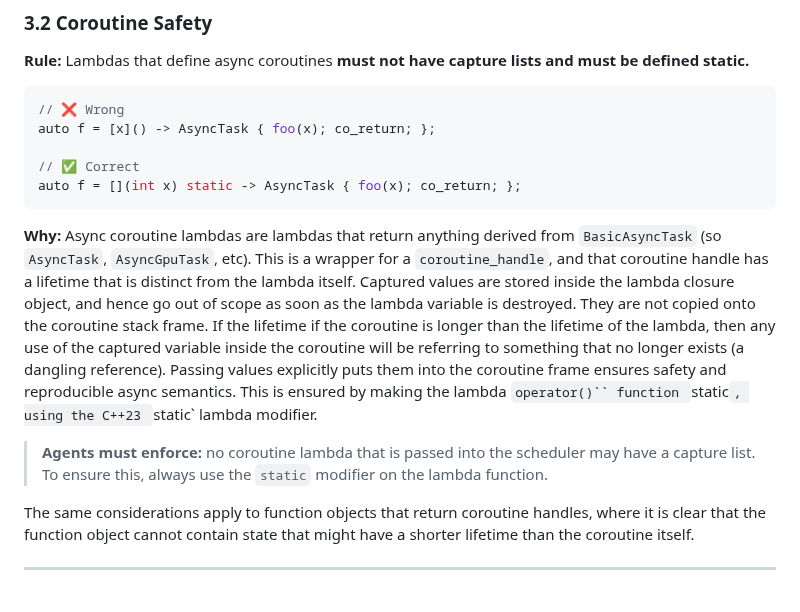
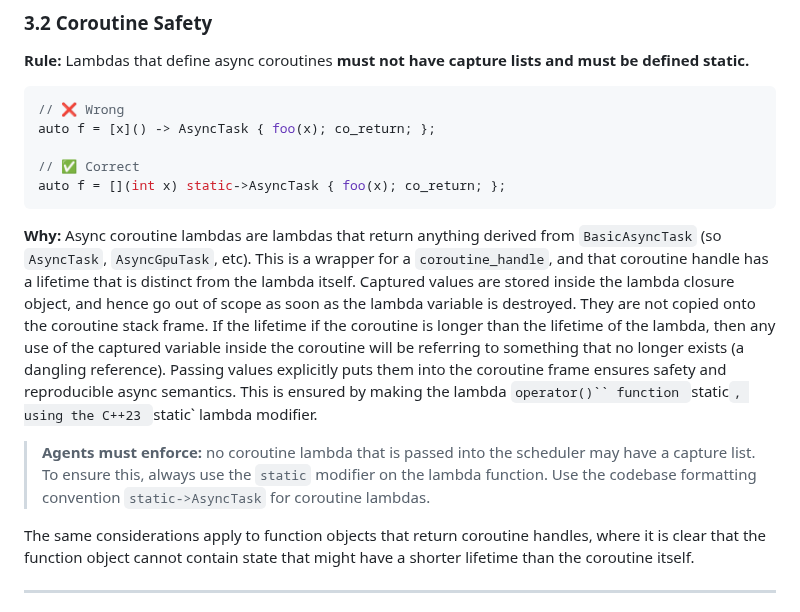
Before and after one commit to ianmccul/uni20, a Markdown page: AGENTS.md, the part around the change. GitHub-like rendering.

Commit message:
Updated AGENTS.md with whitespace conventions

````diff
--- a/AGENTS.md
+++ b/AGENTS.md
@@ -64,7 +64,7 @@ Lambdas that define async coroutines **must not have capture lists and must be d
 auto f = [x]() -> AsyncTask { foo(x); co_return; };
 
 // ✅ Correct
-auto f = [](int x) static -> AsyncTask { foo(x); co_return; };
+auto f = [](int x) static->AsyncTask { foo(x); co_return; };
 ```
 
 **Why:**
@@ -80,6 +80,7 @@ and reproducible async semantics. This is ensured by making the lambda `operator
 using the C++23 `static` lambda modifier.
 
 > **Agents must enforce:** no coroutine lambda that is passed into the scheduler may have a capture list. To ensure this, always use the `static` modifier on the lambda function.
+> Use the codebase formatting convention `static->AsyncTask` for coroutine lambdas.
 
 The same considerations apply to function objects that return coroutine handles, where it is clear that the function object
 cannot contain state that might have a shorter lifetime than the coroutine itself.
````
